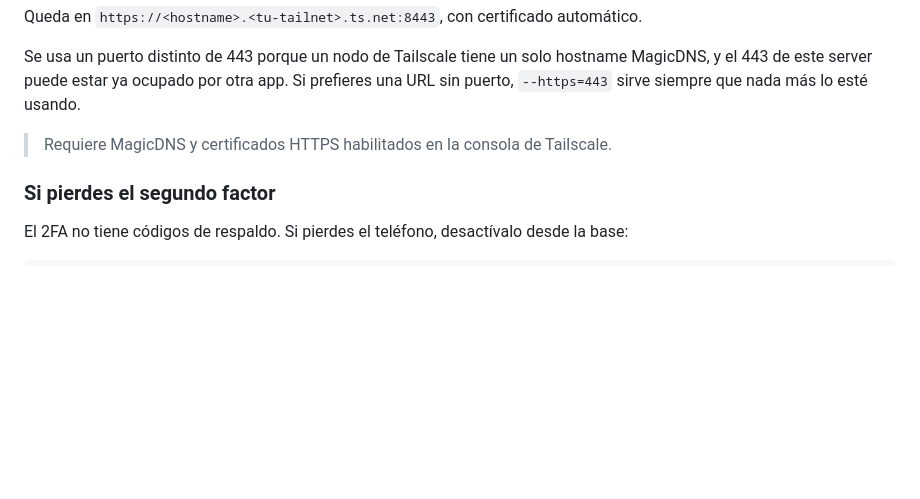
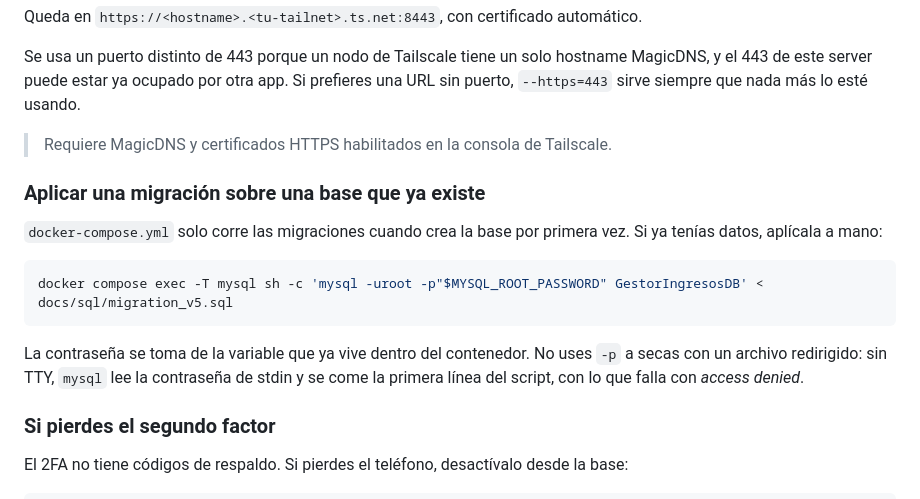
Before and after one commit to Stin-Sanchez/Gestor-de-Ingresos-e-Egresos, a Markdown page: README.md, the part around the change. Rendered like a GitHub page; blank space fills up the shorter version.

Commit message:
Document applying a migration to an existing database
Bare -p with a redirected script fails: without a TTY mysql reads the
password from stdin and consumes the script's first line, so the command
dies with access denied. Uses the password already in the container's
environment instead.

Co-Authored-By: Claude Opus 5 <noreply@anthropic.com>
Claude-Session: https://claude.ai/code/session_01TjLEwMacMxngAvoY7ekHCY

````diff
--- a/README.md
+++ b/README.md
@@ -59,6 +59,19 @@ URL sin puerto, `--https=443` sirve siempre que nada más lo esté usando.
 
 > Requiere MagicDNS y certificados HTTPS habilitados en la consola de Tailscale.
 
+### Aplicar una migración sobre una base que ya existe
+
+`docker-compose.yml` solo corre las migraciones cuando crea la base por primera vez.
+Si ya tenías datos, aplícala a mano:
+
+```bash
+docker compose exec -T mysql sh -c 'mysql -uroot -p"$MYSQL_ROOT_PASSWORD" GestorIngresosDB' < docs/sql/migration_v5.sql
+```
+
+La contraseña se toma de la variable que ya vive dentro del contenedor. No uses
+`-p` a secas con un archivo redirigido: sin TTY, `mysql` lee la contraseña de stdin
+y se come la primera línea del script, con lo que falla con *access denied*.
+
 ### Si pierdes el segundo factor
 
 El 2FA no tiene códigos de respaldo. Si pierdes el teléfono, desactívalo desde la base:
````
